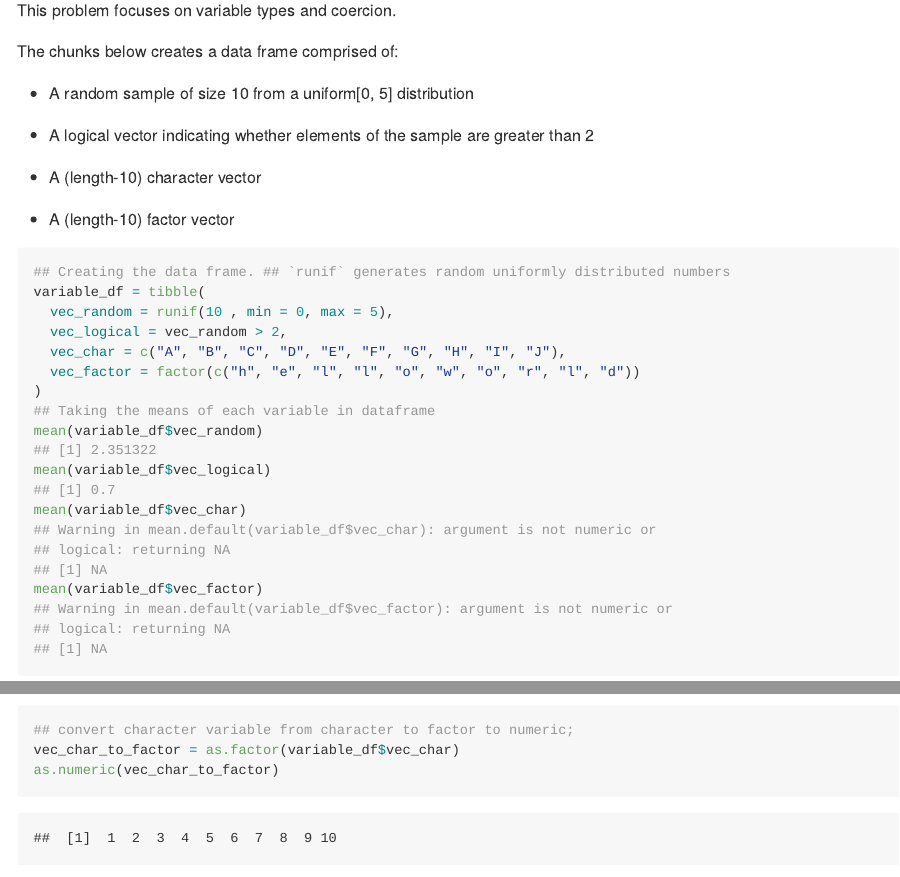
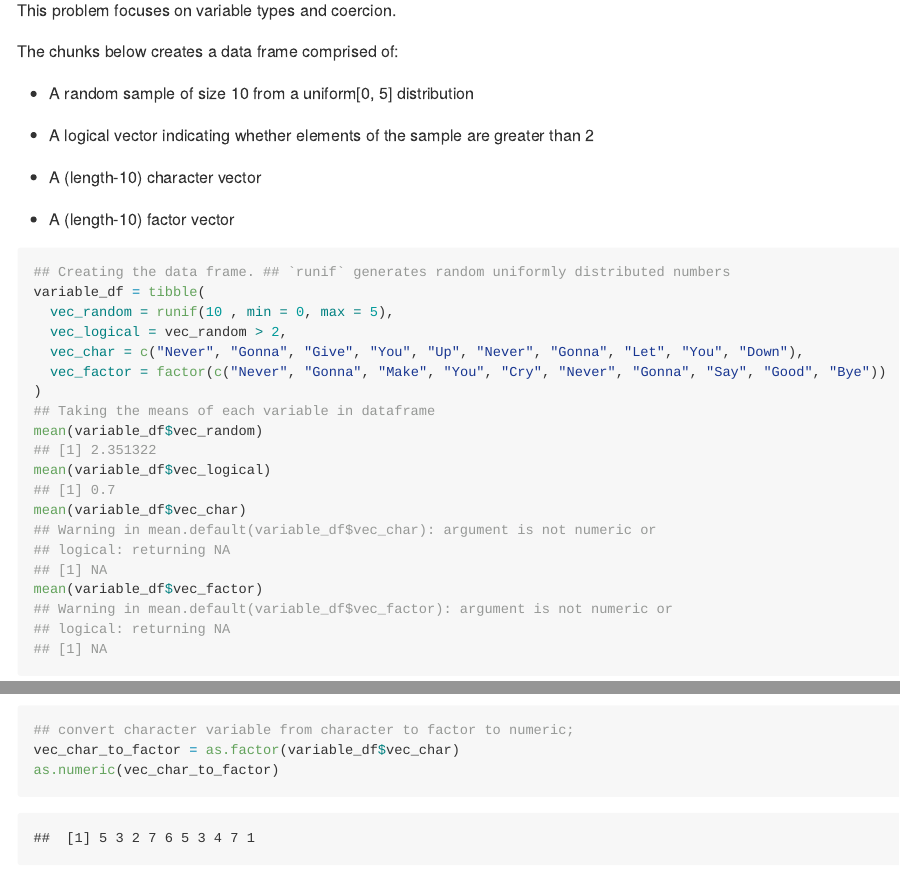
Before and after one commit to darwinthebeagle/p8105_hw1_dk2759, an R Markdown document (p8105_hw1_dk2759.Rmd): the page in a window 1100 px wide, from 280 px down, and a second part further down, joined at a grey line. Rendered offline with R 4.5, knitr and Pandoc, with nearby package versions; code that draws random numbers runs with fixed seeds of ours.

Commit message:
Finalized homework rmd.

```diff
--- a/p8105_hw1_dk2759.Rmd
+++ b/p8105_hw1_dk2759.Rmd
@@ -33,8 +33,8 @@ The chunks below creates a data frame comprised of:
 variable_df = tibble(
   vec_random = runif(10 , min = 0, max = 5),
   vec_logical = vec_random > 2,
-  vec_char = c("A", "B", "C", "D", "E", "F", "G", "H", "I", "J"),
-  vec_factor = factor(c("h", "e", "l", "l", "o", "w", "o", "r", "l", "d"))
+  vec_char = c("Never", "Gonna", "Give", "You", "Up", "Never", "Gonna", "Let", "You", "Down"),
+  vec_factor = factor(c("Never", "Gonna", "Make", "You", "Cry", "Never", "Gonna", "Say", "Good", "Bye"))
 )
 ## Taking the means of each variable in dataframe
 mean(variable_df$vec_random)
```
Also changed, not shown: hw1p2_scatterplot_xy.pdf, p8105_hw1_dk2759.md, p8105_hw1_dk2759_files/figure-gfm/scatterplot-1.png, p8105_hw1_dk2759_files/figure-gfm/scatterplot-2.png, p8105_hw1_dk2759_files/figure-gfm/scatterplot-3.png, p8105_hw1_dk2759.Rmd (2 more changed lines).
